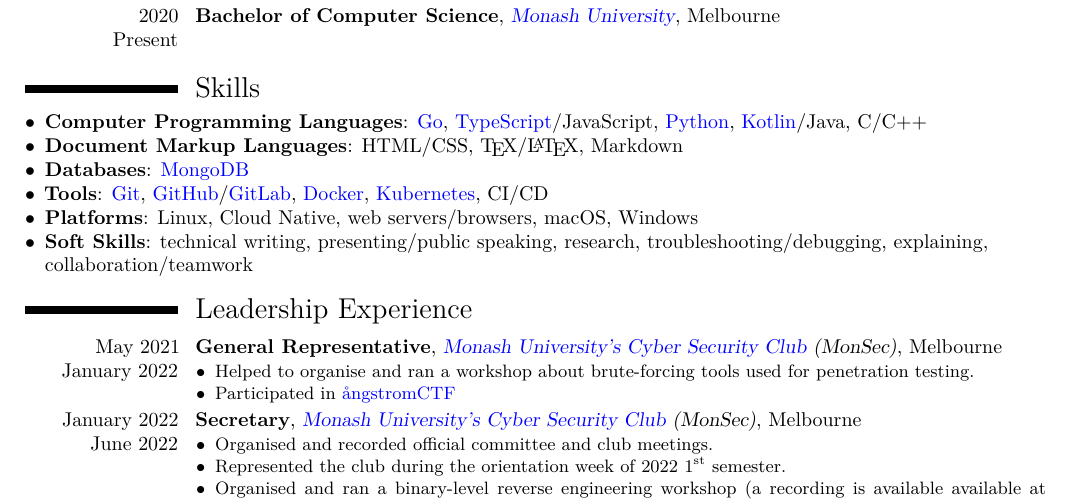
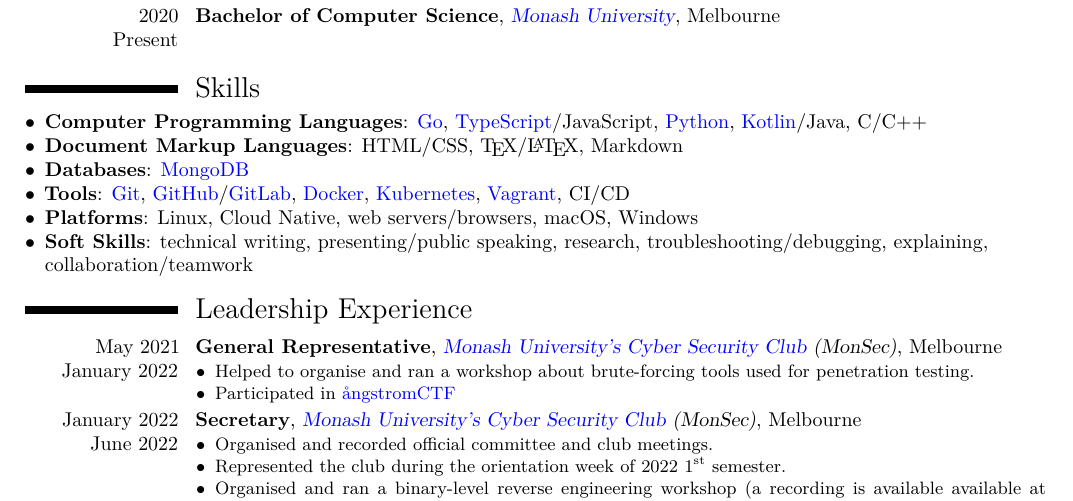
Before and after one commit to AppleGamer22/applegamer22.github.io, a LaTeX CV (cv.tex): part of page 1 of 2, cut so that both start at the same text. Compiled offline with XeLaTeX.

Commit message:
added vagrant skill to cv

```diff
--- a/cv.tex
+++ b/cv.tex
@@ -41,7 +41,7 @@
 		\item \textbf{Document Markup Languages}: HTML/CSS, \TeX/\LaTeX, Markdown
 		% \item \textbf{Natural Languages}: English, Hebrew
 		\item \textbf{Databases}: \href{https://www.mongodb.com}{MongoDB}
-		\item \textbf{Tools}: \href{https://git-scm.com}{Git}, \href{https://github.com}{GitHub}/\href{https://gitlab.com}{GitLab}, \href{https://www.docker.com}{Docker}, \href{https://kubernetes.io}{Kubernetes}, CI/CD
+		\item \textbf{Tools}: \href{https://git-scm.com}{Git}, \href{https://github.com}{GitHub}/\href{https://gitlab.com}{GitLab}, \href{https://www.docker.com}{Docker}, \href{https://kubernetes.io}{Kubernetes}, \href{https://vagrantup.com}{Vagrant}, CI/CD
 		\item \textbf{Platforms}: Linux, Cloud Native, web servers/browsers, macOS, Windows
 		\item \textbf{Soft Skills}: technical writing, presenting/public speaking, research, troubleshooting/debugging, explaining, collaboration/teamwork
 	\end{itemize}
```
Also changed, not shown: Makefile, 1 other file.
